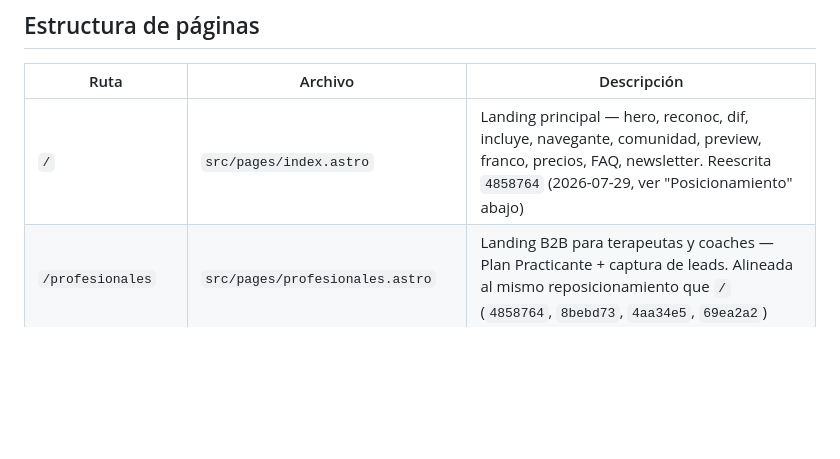
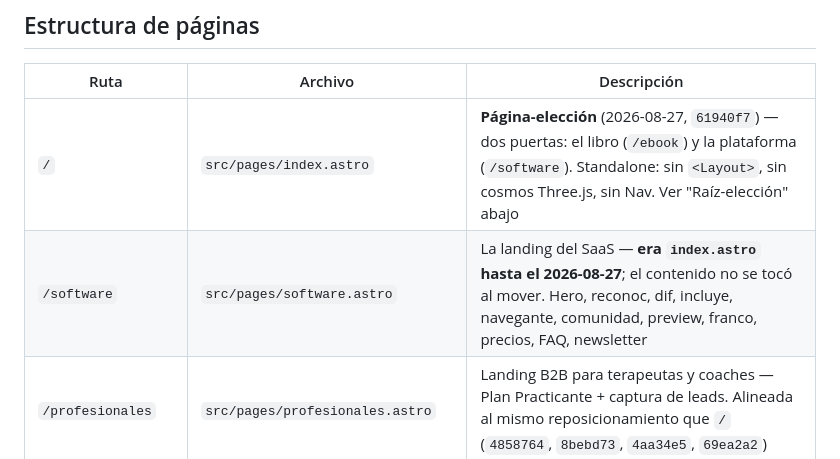
Before and after one commit to jeria88/astro-endonautas, a Markdown page: CLAUDE.md, the part around one of its changes. Drawn GitHub-style; blank space fills up the shorter version.

```diff
--- a/CLAUDE.md
+++ b/CLAUDE.md
@@ -19,7 +19,8 @@ npm run build      # genera dist/ para verificar
 
 | Ruta | Archivo | Descripción |
 |------|---------|-------------|
-| `/` | `src/pages/index.astro` | Landing principal — hero, reconoc, dif, incluye, navegante, comunidad, preview, franco, precios, FAQ, newsletter. Reescrita `4858764` (2026-07-29, ver "Posicionamiento" abajo) |
+| `/` | `src/pages/index.astro` | **Página-elección** (2026-08-27, `61940f7`) — dos puertas: el libro (`/ebook`) y la plataforma (`/software`). Standalone: sin `<Layout>`, sin cosmos Three.js, sin Nav. Ver "Raíz-elección" abajo |
+| `/software` | `src/pages/software.astro` | La landing del SaaS — **era `index.astro` hasta el 2026-08-27**; el contenido no se tocó al mover. Hero, reconoc, dif, incluye, navegante, comunidad, preview, franco, precios, FAQ, newsletter |
 | `/profesionales` | `src/pages/profesionales.astro` | Landing B2B para terapeutas y coaches — Plan Practicante + captura de leads. Alineada al mismo reposicionamiento que `/` (`4858764`, `8bebd73`, `4aa34e5`, `69ea2a2`) |
 | `/privacidad` | `src/pages/privacidad.astro` | Política de privacidad |
 | `/terminos` | `src/pages/terminos.astro` | Términos de uso |
```
Also changed, not shown: other parts of CLAUDE.md (+44 -0 lines).
